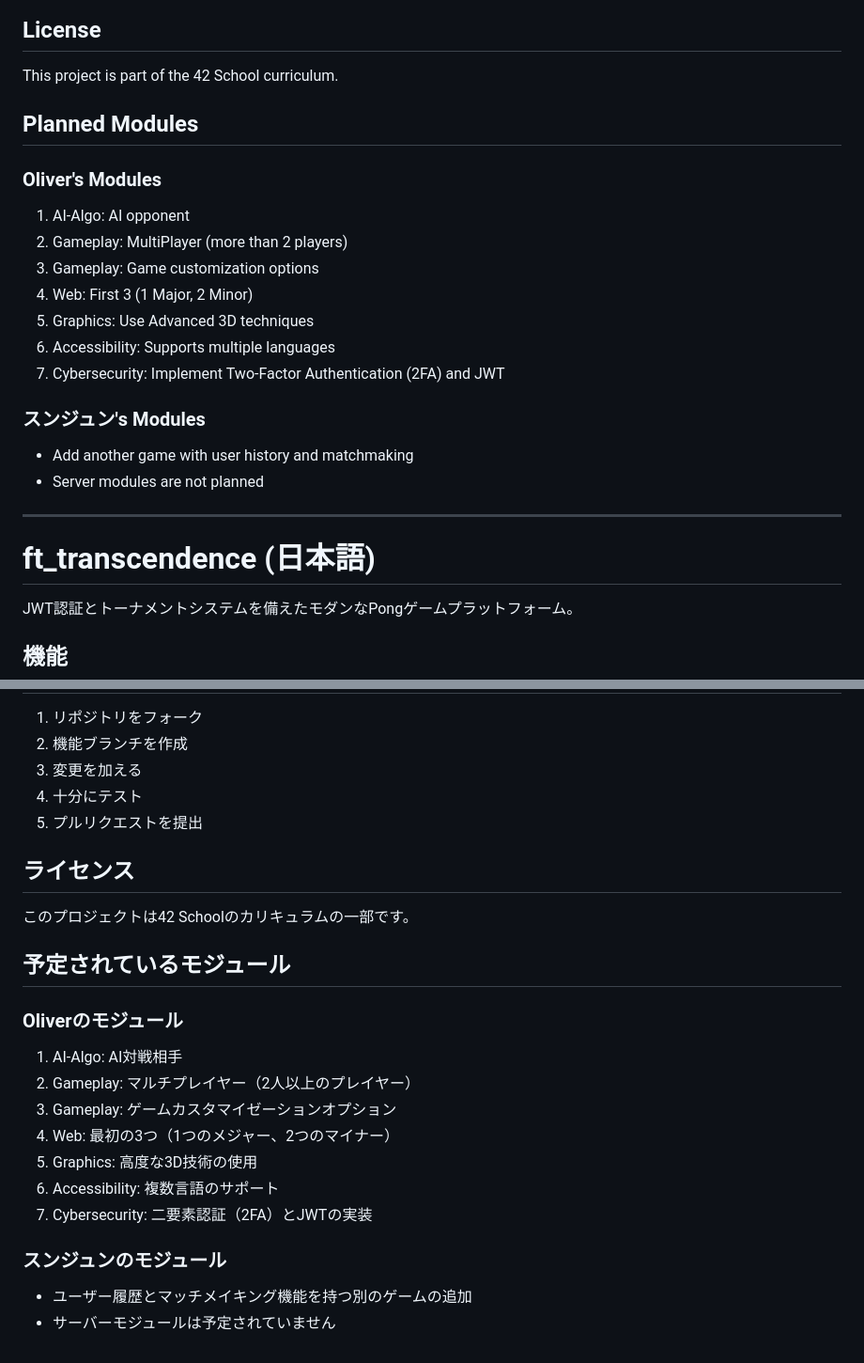
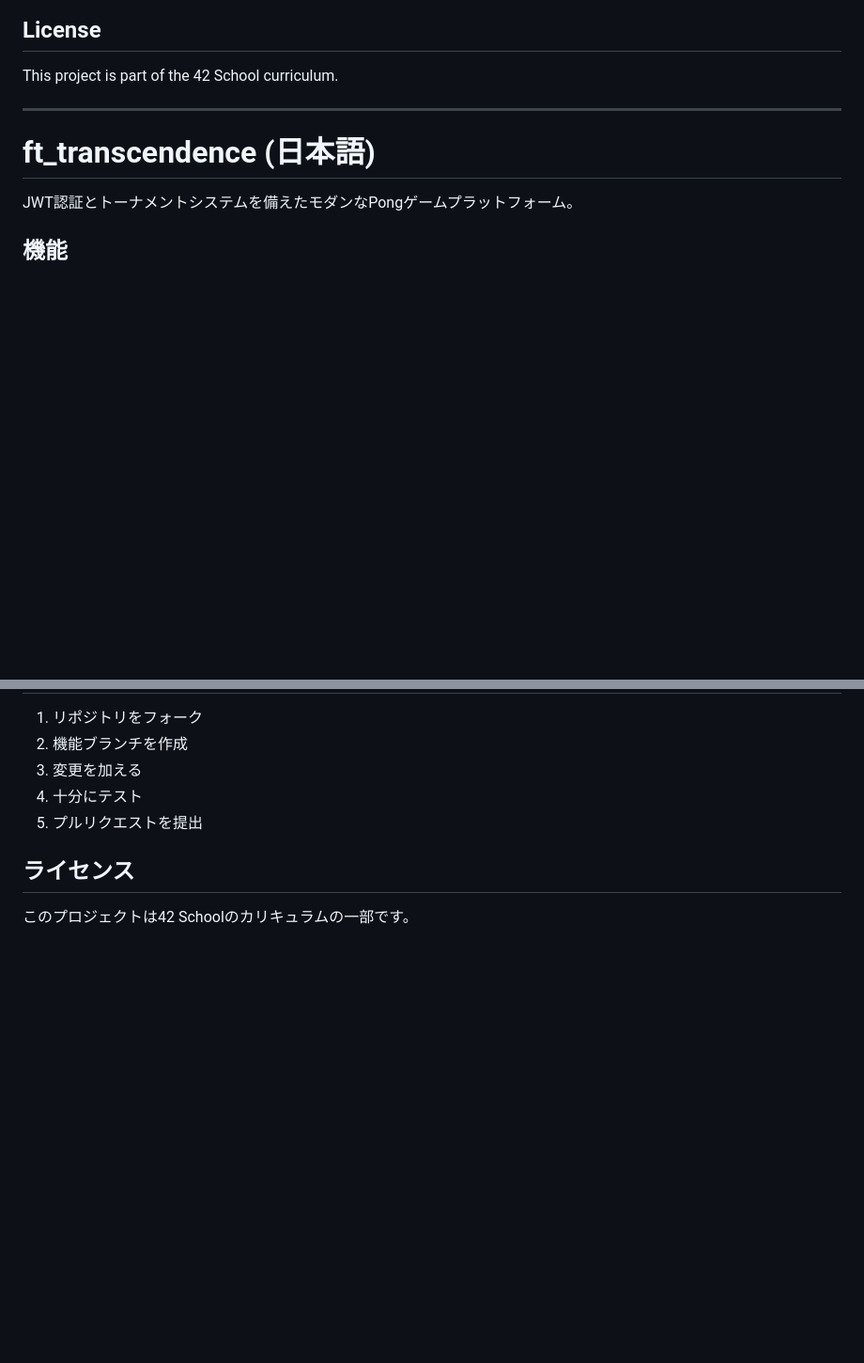
Before and after one commit to arashi0-git/ft_trancendence, a Markdown page: README.md, 2 parts joined by grey strips. Shown at 94% size. GitHub-like rendering; blank space fills up the shorter version.

```diff
--- a/README.md
+++ b/README.md
@@ -386,23 +325,6 @@ gh issue view <issue-number>
 ## License
 
 This project is part of the 42 School curriculum.
-
-## Planned Modules
-
-### Oliver's Modules
-
-1. AI-Algo: AI opponent
-2. Gameplay: MultiPlayer (more than 2 players)
-3. Gameplay: Game customization options
-4. Web: First 3 (1 Major, 2 Minor)
-5. Graphics: Use Advanced 3D techniques
-6. Accessibility: Supports multiple languages
-7. Cybersecurity: Implement Two-Factor Authentication (2FA) and JWT
-
-### スンジュン's Modules
-
-- Add another game with user history and matchmaking
-- Server modules are not planned
 
 ---
 
@@ -771,20 +633,3 @@ gh issue view <issue-number>
 ## ライセンス
 
 このプロジェクトは42 Schoolのカリキュラムの一部です。
-
-## 予定されているモジュール
-
-### Oliverのモジュール
-
-1. AI-Algo: AI対戦相手
-2. Gameplay: マルチプレイヤー（2人以上のプレイヤー）
-3. Gameplay: ゲームカスタマイゼーションオプション
-4. Web: 最初の3つ（1つのメジャー、2つのマイナー）
-5. Graphics: 高度な3D技術の使用
-6. Accessibility: 複数言語のサポート
-7. Cybersecurity: 二要素認証（2FA）とJWTの実装
-
-### スンジュンのモジュール
-
-- ユーザー履歴とマッチメイキング機能を持つ別のゲームの追加
-- サーバーモジュールは予定されていません
```
Also changed, not shown: other parts of README.md (+0 -121 lines).
